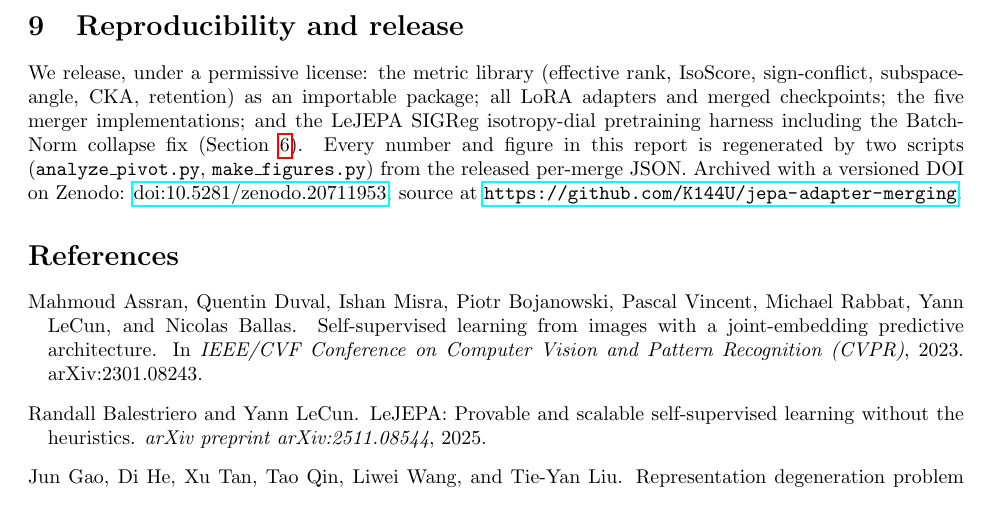
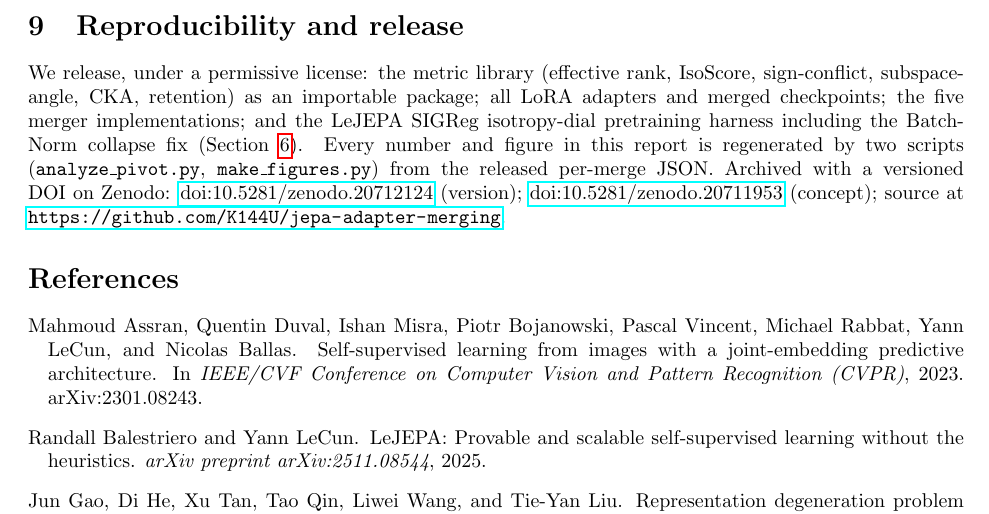
Before and after one commit to K144U/jepa-adapter-merging, a LaTeX paper (paper/main.tex): part of page 5 of 6, cut so that both start at the same text. Compiled offline with pdfLaTeX.

Commit message:
paper: add version DOI (10.5281/zenodo.20712124)

```diff
--- a/paper/main.tex
+++ b/paper/main.tex
@@ -241,7 +241,7 @@
 figure in this report is regenerated by two scripts
 (\texttt{analyze\_pivot.py}, \texttt{make\_figures.py}) from the released
 per-merge JSON. Archived with a versioned DOI on Zenodo:
-\href{https://doi.org/10.5281/zenodo.20711953}{doi:10.5281/zenodo.20711953}; source at \url{https://github.com/K144U/jepa-adapter-merging}.
+\href{https://doi.org/10.5281/zenodo.20712124}{doi:10.5281/zenodo.20712124} (version); \href{https://doi.org/10.5281/zenodo.20711953}{doi:10.5281/zenodo.20711953} (concept); source at \url{https://github.com/K144U/jepa-adapter-merging}.
 
 \bibliographystyle{plainnat}
 \bibliography{refs}
```
